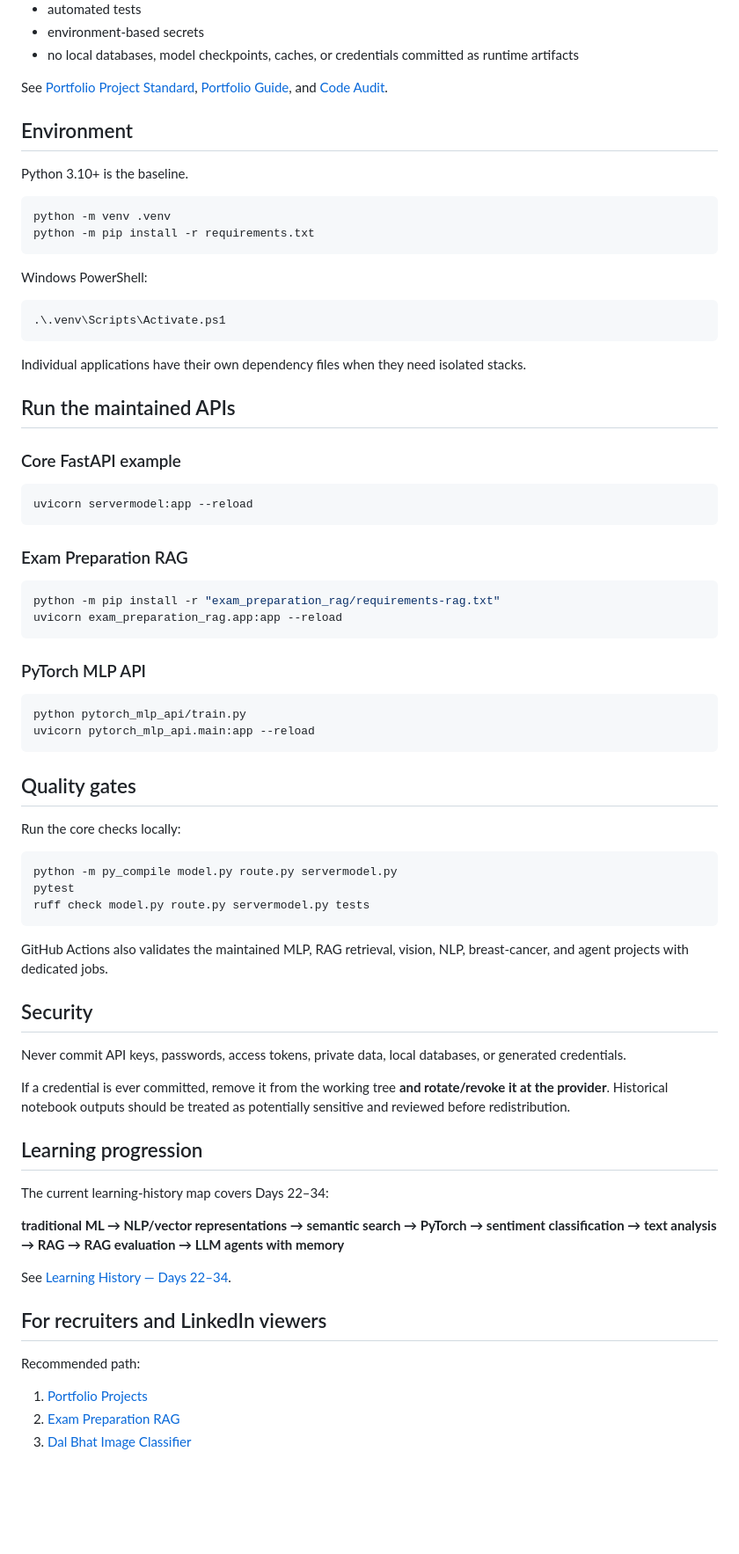
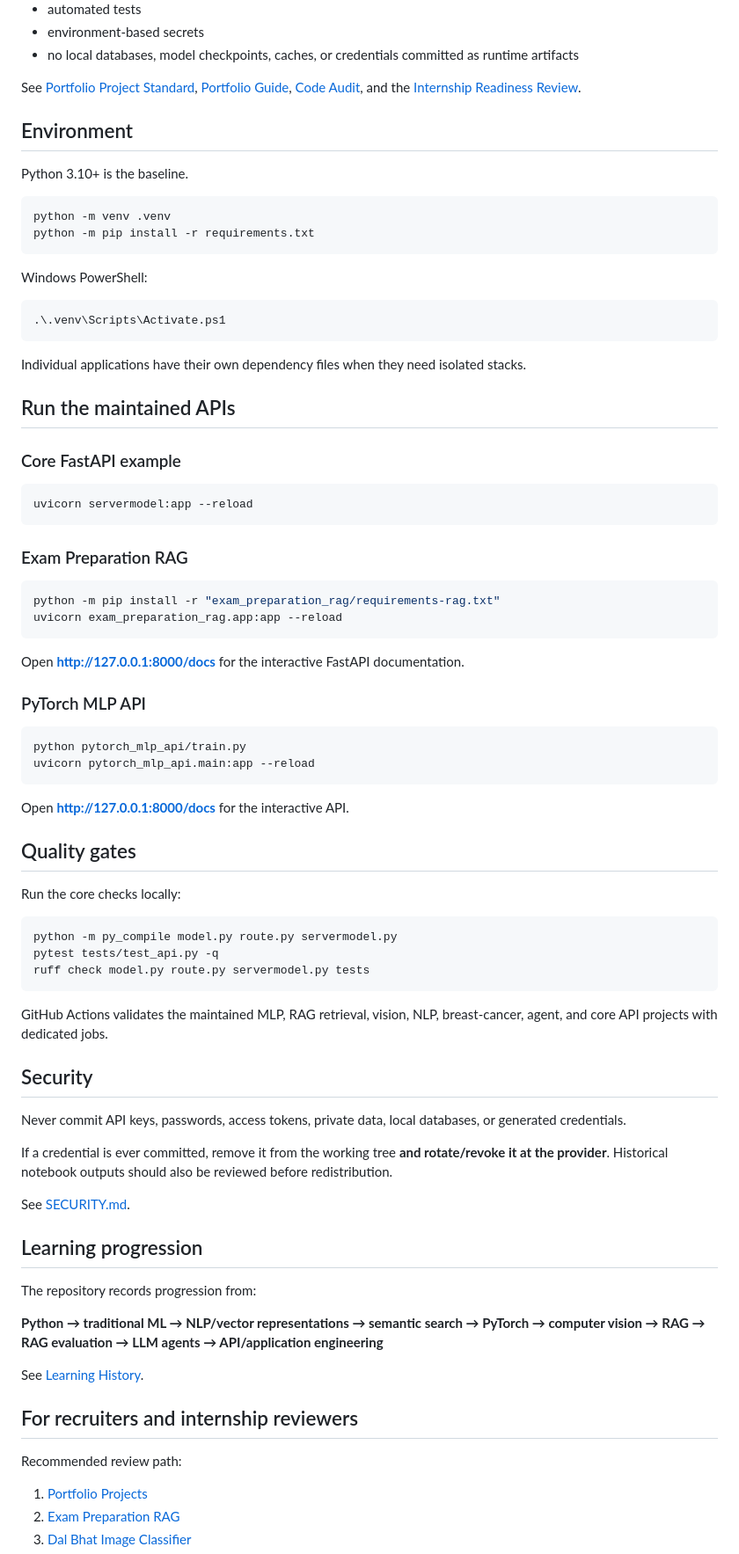
Before and after one commit to aayusholi57-pixel/AI-ML, a Markdown page: README.md, the part around one of its changes. Shown at 88% size. Rendered like a GitHub page; blank space fills up the shorter version.

Commit message:
docs: polish repository for internship review

````diff
--- a/README.md
+++ b/README.md
@@ -68,22 +75,22 @@ Promoted projects follow these principles where applicable:
 - environment-based secrets
 - no local databases, model checkpoints, caches, or credentials committed as runtime artifacts
 
-See [Portfolio Project Standard](projects/PROJECT_STANDARD.md), [Portfolio Guide](docs/PORTFOLIO.md), and [Code Audit](docs/CODE_AUDIT.md).
+See [Portfolio Project Standard](projects/PROJECT_STANDARD.md), [Portfolio Guide](docs/PORTFOLIO.md), [Code Audit](docs/CODE_AUDIT.md), and the [Internship Readiness Review](docs/INTERNSHIP_READINESS.md).
 
 ## Environment
 
 Python 3.10+ is the baseline.
 
-~~~bash
+```bash
 python -m venv .venv
 python -m pip install -r requirements.txt
-~~~
+```
 
 Windows PowerShell:
 
-~~~powershell
+```powershell
 .\.venv\Scripts\Activate.ps1
-~~~
+```
 
 Individual applications have their own dependency files when they need isolated stacks.
 
@@ -91,53 +98,59 @@ Individual applications have their own dependency files when they need isolated
 
 ### Core FastAPI example
 
-~~~bash
+```bash
 uvicorn servermodel:app --reload
-~~~
+```
 
 ### Exam Preparation RAG
 
-~~~bash
+```bash
 python -m pip install -r "exam_preparation_rag/requirements-rag.txt"
 uvicorn exam_preparation_rag.app:app --reload
-~~~
+```
+
+Open **http://127.0.0.1:8000/docs** for the interactive FastAPI documentation.
 
 ### PyTorch MLP API
 
-~~~bash
+```bash
 python pytorch_mlp_api/train.py
 uvicorn pytorch_mlp_api.main:app --reload
-~~~
+```
+
+Open **http://127.0.0.1:8000/docs** for the interactive API.
 
 ## Quality gates
 
 Run the core checks locally:
 
-~~~bash
+```bash
 python -m py_compile model.py route.py servermodel.py
-pytest
+pytest tests/test_api.py -q
 ruff check model.py route.py servermodel.py tests
-~~~
+```
 
-GitHub Actions also validates the maintained MLP, RAG retrieval, vision, NLP, breast-cancer, and agent projects with dedicated jobs.
+GitHub Actions validates the maintained MLP, RAG retrieval, vision, NLP, breast-cancer, agent, and core API projects with dedicated jobs.
 
 ## Security
 
 Never commit API keys, passwords, access tokens, private data, local databases, or generated credentials.
 
-If a credential is ever committed, remove it from the working tree **and rotate/revoke it at the provider**. Historical notebook outputs should be treated as potentially sensitive and reviewed before redistribution.
+If a credential is ever committed, remove it from the working tree **and rotate/revoke it at the provider**. Historical notebook outputs should also be reviewed before redistribution.
+
+See [SECURITY.md](SECURITY.md).
 
 ## Learning progression
 
-The current learning-history map covers Days 22–34:
+The repository records progression from:
 
-**traditional ML → NLP/vector representations → semantic search → PyTorch → sentiment classification → text analysis → RAG → RAG evaluation → LLM agents with memory**
+**Python → traditional ML → NLP/vector representations → semantic search → PyTorch → computer vision → RAG → RAG evaluation → LLM agents → API/application engineering**
 
-See [Learning History — Days 22–34](learning-history/).
+See [Learning History](learning-history/).
 
-## For recruiters and LinkedIn viewers
+## For recruiters and internship reviewers
 
-Recommended path:
+Recommended review path:
 
 1. [Portfolio Projects](projects/)
 2. [Exam Preparation RAG](exam_preparation_rag/)
````
Also changed, not shown: other parts of README.md (+27 -16 lines).
